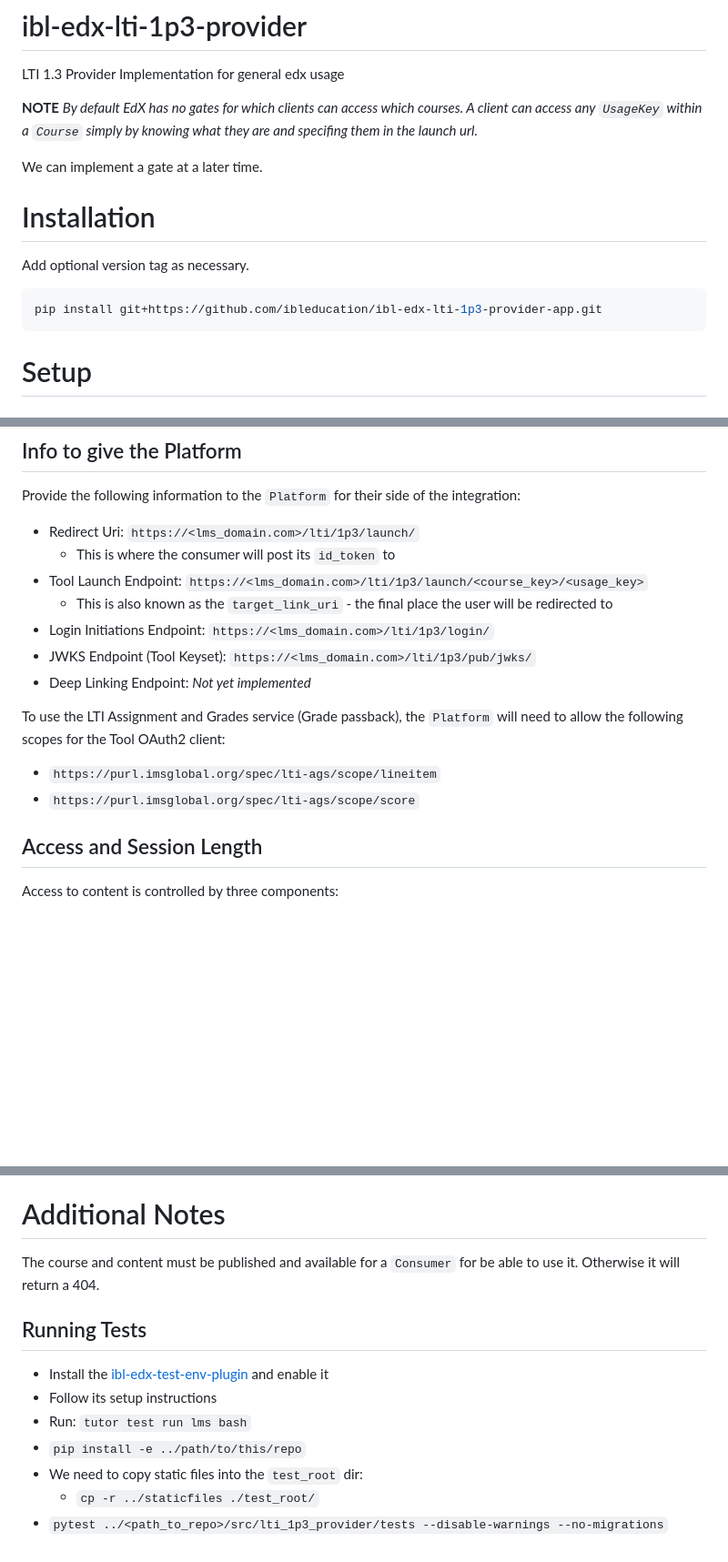
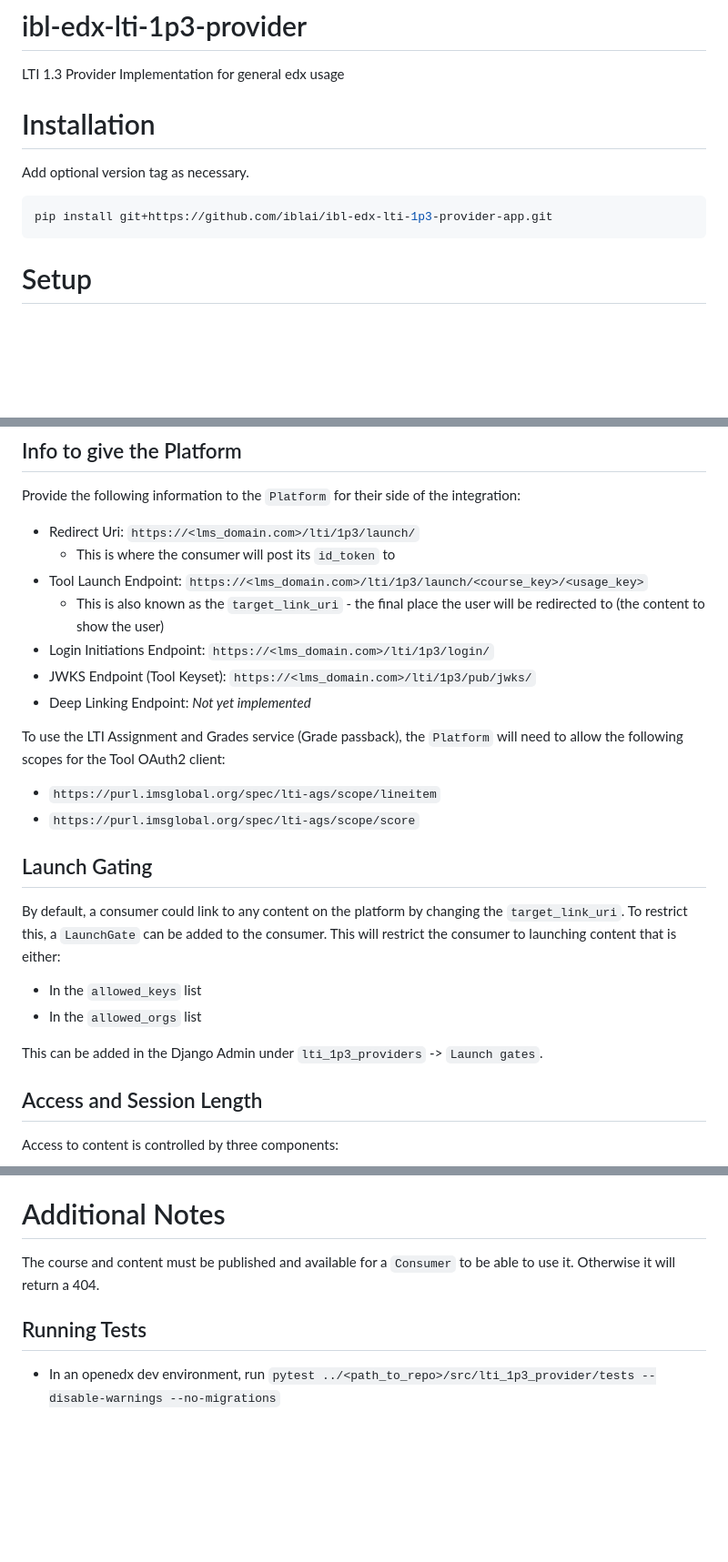
Before and after one commit to iblai/ibl-edx-lti-1p3-provider-app, a Markdown page: README.md, 3 parts joined by grey strips. Shown: that part at 91% size. GitHub-like rendering; blank space fills up the shorter version.

Commit message:
docs: Add Launch Gate to README; general updates

````diff
--- a/README.md
+++ b/README.md
@@ -1,16 +1,11 @@
 # ibl-edx-lti-1p3-provider
 LTI 1.3 Provider Implementation for general edx usage
-
-**NOTE**
-_By default EdX has no gates for which clients can access which courses. A client can access any `UsageKey` within a `Course` simply by knowing what they are and specifing them in the launch url._
-
-We can implement a gate at a later time.
 
 # Installation
 Add optional version tag as necessary.
 
 ```shell
-pip install git+https://github.com/ibleducation/ibl-edx-lti-1p3-provider-app.git
+pip install git+https://github.com/iblai/ibl-edx-lti-1p3-provider-app.git
 ```
 
 # Setup
@@ -94,7 +89,7 @@ Provide the following information to the `Platform` for their side of the integr
 - Redirect Uri: `https://<lms_domain.com>/lti/1p3/launch/`
     - This is where the consumer will post its `id_token` to
 - Tool Launch Endpoint: `https://<lms_domain.com>/lti/1p3/launch/<course_key>/<usage_key>`
-    - This is also known as the `target_link_uri` - the final place the user will be redirected to
+    - This is also known as the `target_link_uri` - the final place the user will be redirected to (the content to show the user)
 - Login Initiations Endpoint: `https://<lms_domain.com>/lti/1p3/login/`
 - JWKS Endpoint (Tool Keyset): `https://<lms_domain.com>/lti/1p3/pub/jwks/`
 - Deep Linking Endpoint: _Not yet implemented_
@@ -102,6 +97,13 @@ Provide the following information to the `Platform` for their side of the integr
 To use the LTI Assignment and Grades service (Grade passback), the `Platform` will need to allow the following scopes for the Tool OAuth2 client:
 - `https://purl.imsglobal.org/spec/lti-ags/scope/lineitem`
 - `https://purl.imsglobal.org/spec/lti-ags/scope/score`
+
+## Launch Gating
+By default, a consumer could link to any content on the platform by changing the `target_link_uri`. To restrict this, a `LaunchGate` can be added to the consumer. This will restrict the consumer to launching content that is either:
+- In the `allowed_keys` list
+- In the `allowed_orgs` list
+
+This can be added in the Django Admin under `lti_1p3_providers` -> `Launch gates`.
 
 ## Access and Session Length
 Access to content is controlled by three components:
@@ -112,13 +114,7 @@ Access to content is controlled by three components:
 The length of access to the content is controlled by the [LTI_1P3_PROVIDER_ACCESS_LENGTH_SEC](#optional-settings) variable. The default is `None` (unset), which allows access as long as the user is logged in. If set to an integer, access is allowed for the specified number of seconds since launch..
 
 # Additional Notes
-The course and content must be published and available for a `Consumer` for be able to use it. Otherwise it will return a 404.
+The course and content must be published and available for a `Consumer` to be able to use it. Otherwise it will return a 404.
 
 ## Running Tests
-- Install the [ibl-edx-test-env-plugin](https://github.com/ibleducation/ibl-edx-test-env-plugin) and enable it
-- Follow its setup instructions
-- Run: `tutor test run lms bash`
-- `pip install -e ../path/to/this/repo`
-- We need to copy static files into the `test_root` dir:
-  - `cp -r ../staticfiles ./test_root/`
-- `pytest ../<path_to_repo>/src/lti_1p3_provider/tests --disable-warnings --no-migrations`
+- In an openedx dev environment, run `pytest ../<path_to_repo>/src/lti_1p3_provider/tests --disable-warnings --no-migrations`
````
